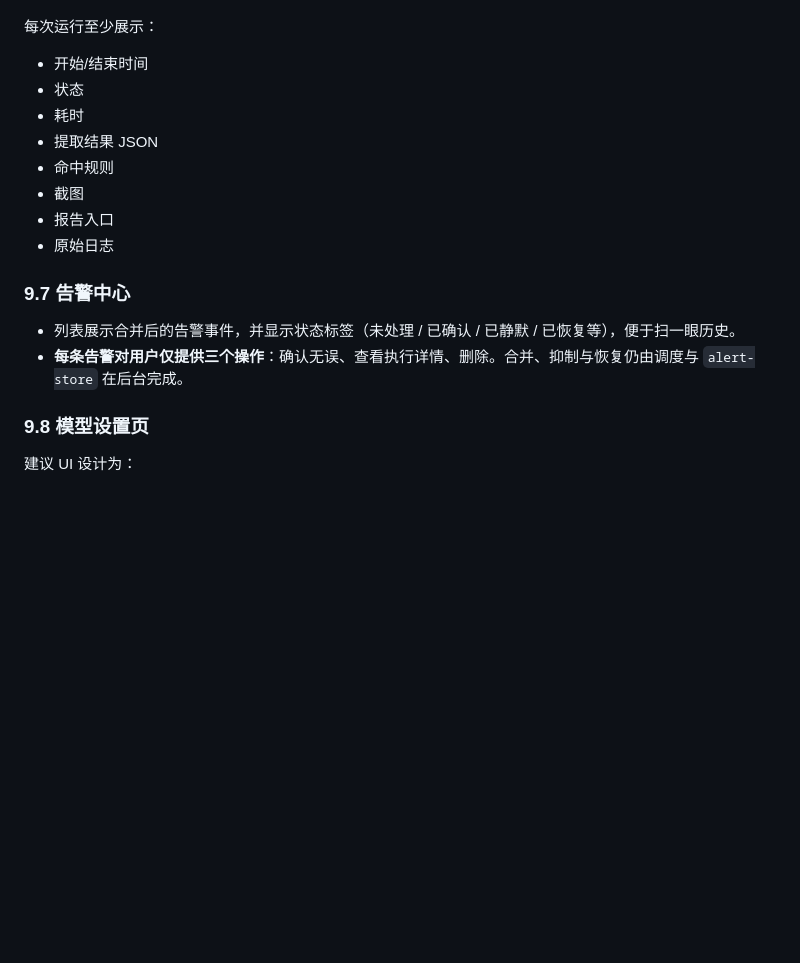
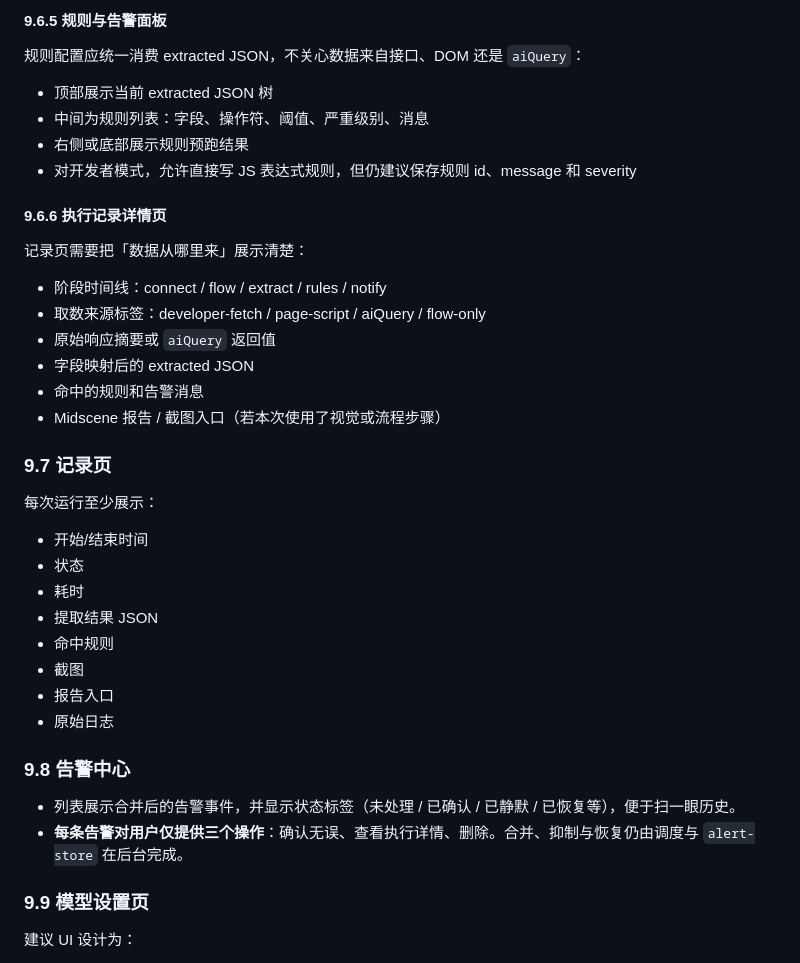
Before and after one commit to yyyyyyzt/midscene-electron, a Markdown page: AGENTS.md, the part around one of its changes. Rendered like a GitHub page; blank space fills up the shorter version.

```diff
--- a/AGENTS.md
+++ b/AGENTS.md
@@ -498,3 +576,24 @@ UI 应设计成 **工作台**，不是聊天框，不是脚本 IDE，也不是
+#### 9.6.5 规则与告警面板
+
+规则配置应统一消费 extracted JSON，不关心数据来自接口、DOM 还是 `aiQuery`：
+
+- 顶部展示当前 extracted JSON 树
+- 中间为规则列表：字段、操作符、阈值、严重级别、消息
+- 右侧或底部展示规则预跑结果
+- 对开发者模式，允许直接写 JS 表达式规则，但仍建议保存规则 id、message 和 severity
+
+#### 9.6.6 执行记录详情页
+
+记录页需要把「数据从哪里来」展示清楚：
+
+- 阶段时间线：connect / flow / extract / rules / notify
+- 取数来源标签：developer-fetch / page-script / aiQuery / flow-only
+- 原始响应摘要或 `aiQuery` 返回值
+- 字段映射后的 extracted JSON
+- 命中的规则和告警消息
+- Midscene 报告 / 截图入口（若本次使用了视觉或流程步骤）
+
+### 9.7 记录页
 
 每次运行至少展示：
 
@@ -507,12 +606,12 @@ UI 应设计成 **工作台**，不是聊天框，不是脚本 IDE，也不是
 - 报告入口
 - 原始日志
 
-### 9.7 告警中心
+### 9.8 告警中心
 
 - 列表展示合并后的告警事件，并显示状态标签（未处理 / 已确认 / 已静默 / 已恢复等），便于扫一眼历史。
 - **每条告警对用户仅提供三个操作**：确认无误、查看执行详情、删除。合并、抑制与恢复仍由调度与 `alert-store` 在后台完成。
 
-### 9.8 模型设置页
+### 9.9 模型设置页
 
 建议 UI 设计为：
 
```
Also changed, not shown: other parts of AGENTS.md (+79 -1 lines), README.md (+12 -0 lines), progress.md (+3 -0 lines).
